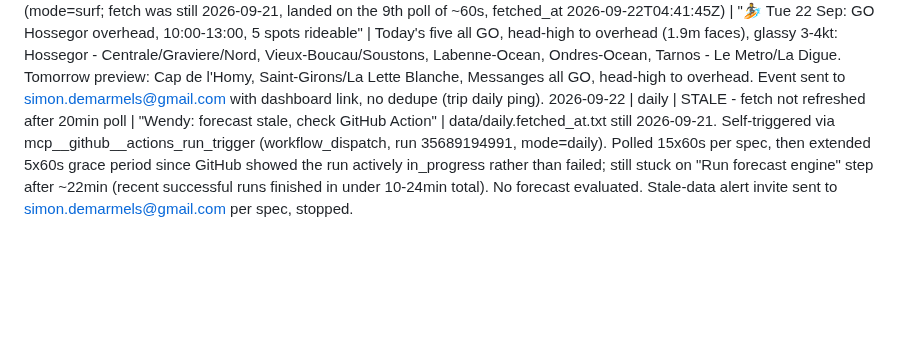
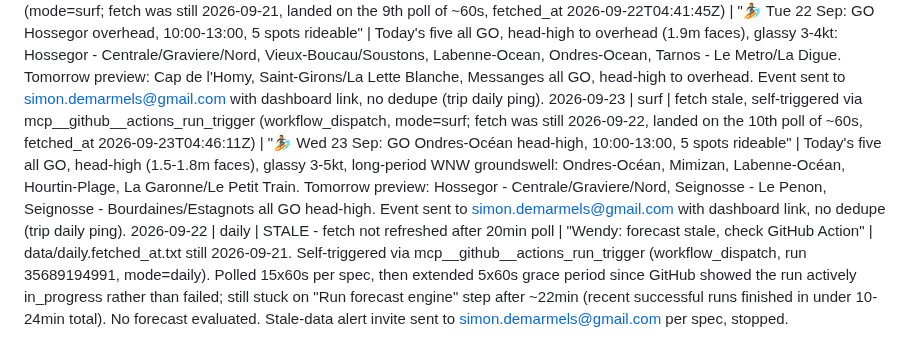
Before and after one commit to SD4444/wendy-foils, a Markdown page: logs/runs.md, the part around the change. Drawn GitHub-style; blank space fills up the shorter version.

Commit message:
Wendy: surf ping 2026-09-23
Co-Authored-By: Claude Sonnet 5 <noreply@anthropic.com>
Claude-Session: https://claude.ai/code/session_01Sawtk8TkS3u6GaSF2aC7gS

```diff
--- a/logs/runs.md
+++ b/logs/runs.md
@@ -102,4 +102,5 @@
 2026-09-21 | surf | fetch stale, self-triggered via mcp__github__actions_run_trigger (workflow_dispatch, mode=surf; fetch was still 2026-09-20, landed on the 7th poll of ~60s, fetched_at 2026-09-21T04:39:20Z) | "🏄 Mon 21 Sep: GO Le Pin Sec overhead, 08:00-11:00, 5 spots rideable" | Today's five all GO, head-high to overhead (1.8-2.0m faces), glassy 3-6kt: Le Pin Sec, Anglet - VVF/Le Club/Chambre d'Amour, Biarritz - Grande Plage, Montalivet, L'Amelie. Tomorrow preview: Hossegor - Centrale/Graviere/Nord, Mimizan, Contis all GO, head-high to overhead. Event sent to simon.demarmels@gmail.com with dashboard link, no dedupe (trip daily ping).
 2026-09-21 | daily | fetch stale, self-triggered via mcp__github__actions_run_trigger (workflow_dispatch, run 35563611313, mode=daily; fetch was still 2026-09-20, took ~17min end to end on the "Run forecast engine" step, landed on the 8th poll of the second ~60s watch cycle (15+8), fetched_at 2026-09-21T05:12:48Z) | "🌬️ Lookout: no foil window" | All spots SKIP Mon 21-Wed 23 Sep, too light everywhere (peaks 3-10kt, need 13kt+) except Wijk aan Zee (parked, coast). No GO/MAYBE windows (JSON empty). No previously-flagged day falls in this window (last was the dead 2026-09-20 weekly, no GO/MAYBE anywhere in its 7-day outlook). Invite suppressed, nothing to alert.
 2026-09-22 | surf | fetch stale, self-triggered via curl POST to actions/workflows/forecast.yml/dispatches (mode=surf; fetch was still 2026-09-21, landed on the 9th poll of ~60s, fetched_at 2026-09-22T04:41:45Z) | "🏄 Tue 22 Sep: GO Hossegor overhead, 10:00-13:00, 5 spots rideable" | Today's five all GO, head-high to overhead (1.9m faces), glassy 3-4kt: Hossegor - Centrale/Graviere/Nord, Vieux-Boucau/Soustons, Labenne-Ocean, Ondres-Ocean, Tarnos - Le Metro/La Digue. Tomorrow preview: Cap de l'Homy, Saint-Girons/La Lette Blanche, Messanges all GO, head-high to overhead. Event sent to simon.demarmels@gmail.com with dashboard link, no dedupe (trip daily ping).
+2026-09-23 | surf | fetch stale, self-triggered via mcp__github__actions_run_trigger (workflow_dispatch, mode=surf; fetch was still 2026-09-22, landed on the 10th poll of ~60s, fetched_at 2026-09-23T04:46:11Z) | "🏄 Wed 23 Sep: GO Ondres-Océan head-high, 10:00-13:00, 5 spots rideable" | Today's five all GO, head-high (1.5-1.8m faces), glassy 3-5kt, long-period WNW groundswell: Ondres-Océan, Mimizan, Labenne-Océan, Hourtin-Plage, La Garonne/Le Petit Train. Tomorrow preview: Hossegor - Centrale/Graviere/Nord, Seignosse - Le Penon, Seignosse - Bourdaines/Estagnots all GO head-high. Event sent to simon.demarmels@gmail.com with dashboard link, no dedupe (trip daily ping).
 2026-09-22 | daily | STALE - fetch not refreshed after 20min poll | "Wendy: forecast stale, check GitHub Action" | data/daily.fetched_at.txt still 2026-09-21. Self-triggered via mcp__github__actions_run_trigger (workflow_dispatch, run 35689194991, mode=daily). Polled 15x60s per spec, then extended 5x60s grace period since GitHub showed the run actively in_progress rather than failed; still stuck on "Run forecast engine" step after ~22min (recent successful runs finished in under 10-24min total). No forecast evaluated. Stale-data alert invite sent to simon.demarmels@gmail.com per spec, stopped.
```
